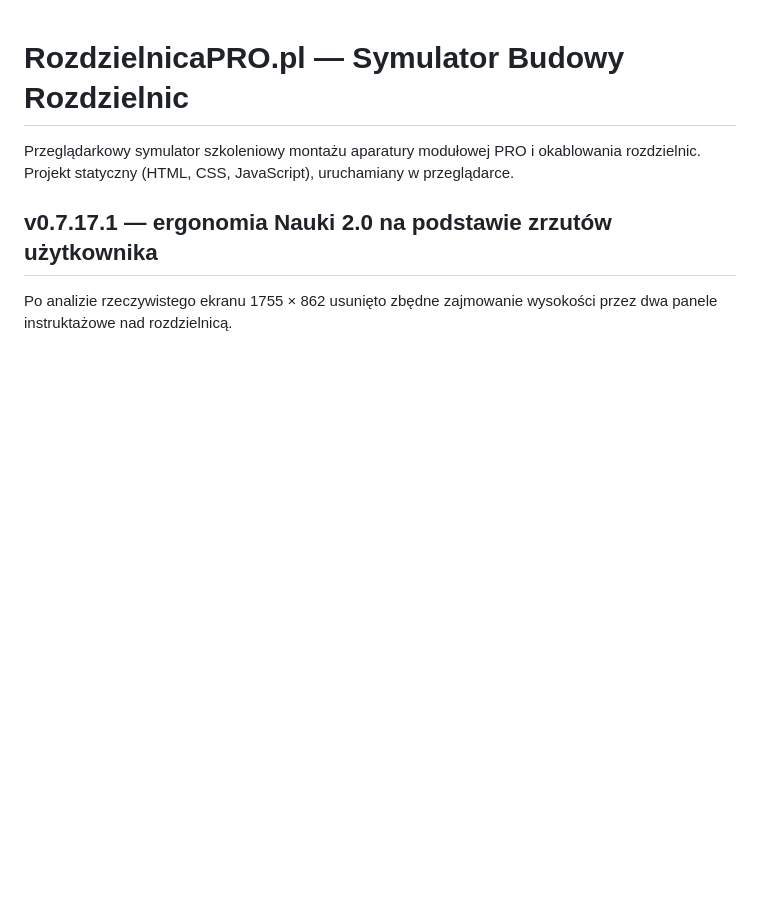
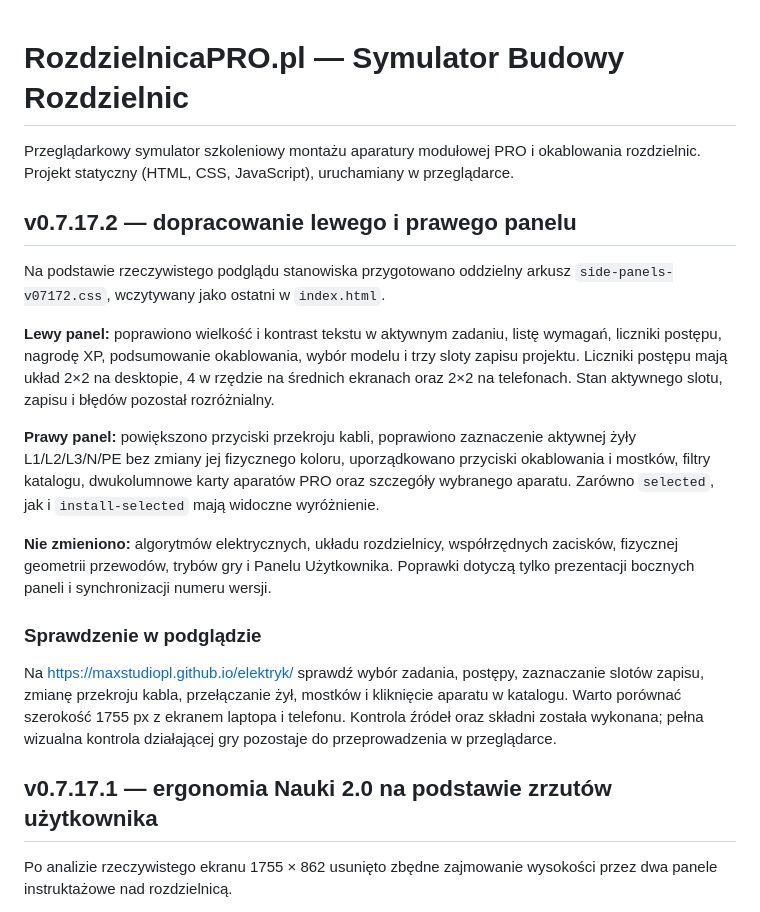
Before and after one commit to maxstudiopl/elektryk, a Markdown page: README.md, the part around the change. GitHub-like rendering; blank space fills up the shorter version.

Commit message:
docs(v0.7.17.2): side-panel scope and manual testing checklist

```diff
--- a/README.md
+++ b/README.md
@@ -1,6 +1,20 @@
 # RozdzielnicaPRO.pl — Symulator Budowy Rozdzielnic
 
 Przeglądarkowy symulator szkoleniowy montażu aparatury modułowej PRO i okablowania rozdzielnic. Projekt statyczny (HTML, CSS, JavaScript), uruchamiany w przeglądarce.
+
+## v0.7.17.2 — dopracowanie lewego i prawego panelu
+
+Na podstawie rzeczywistego podglądu stanowiska przygotowano oddzielny arkusz `side-panels-v07172.css`, wczytywany jako ostatni w `index.html`.
+
+**Lewy panel:** poprawiono wielkość i kontrast tekstu w aktywnym zadaniu, listę wymagań, liczniki postępu, nagrodę XP, podsumowanie okablowania, wybór modelu i trzy sloty zapisu projektu. Liczniki postępu mają układ 2×2 na desktopie, 4 w rzędzie na średnich ekranach oraz 2×2 na telefonach. Stan aktywnego slotu, zapisu i błędów pozostał rozróżnialny.
+
+**Prawy panel:** powiększono przyciski przekroju kabli, poprawiono zaznaczenie aktywnej żyły L1/L2/L3/N/PE bez zmiany jej fizycznego koloru, uporządkowano przyciski okablowania i mostków, filtry katalogu, dwukolumnowe karty aparatów PRO oraz szczegóły wybranego aparatu. Zarówno `selected`, jak i `install-selected` mają widoczne wyróżnienie.
+
+**Nie zmieniono:** algorytmów elektrycznych, układu rozdzielnicy, współrzędnych zacisków, fizycznej geometrii przewodów, trybów gry i Panelu Użytkownika. Poprawki dotyczą tylko prezentacji bocznych paneli i synchronizacji numeru wersji.
+
+### Sprawdzenie w podglądzie
+
+Na https://maxstudiopl.github.io/elektryk/ sprawdź wybór zadania, postępy, zaznaczanie slotów zapisu, zmianę przekroju kabla, przełączanie żył, mostków i kliknięcie aparatu w katalogu. Warto porównać szerokość 1755 px z ekranem laptopa i telefonu. Kontrola źródeł oraz składni została wykonana; pełna wizualna kontrola działającej gry pozostaje do przeprowadzenia w przeglądarce.
 
 ## v0.7.17.1 — ergonomia Nauki 2.0 na podstawie zrzutów użytkownika
 
```
